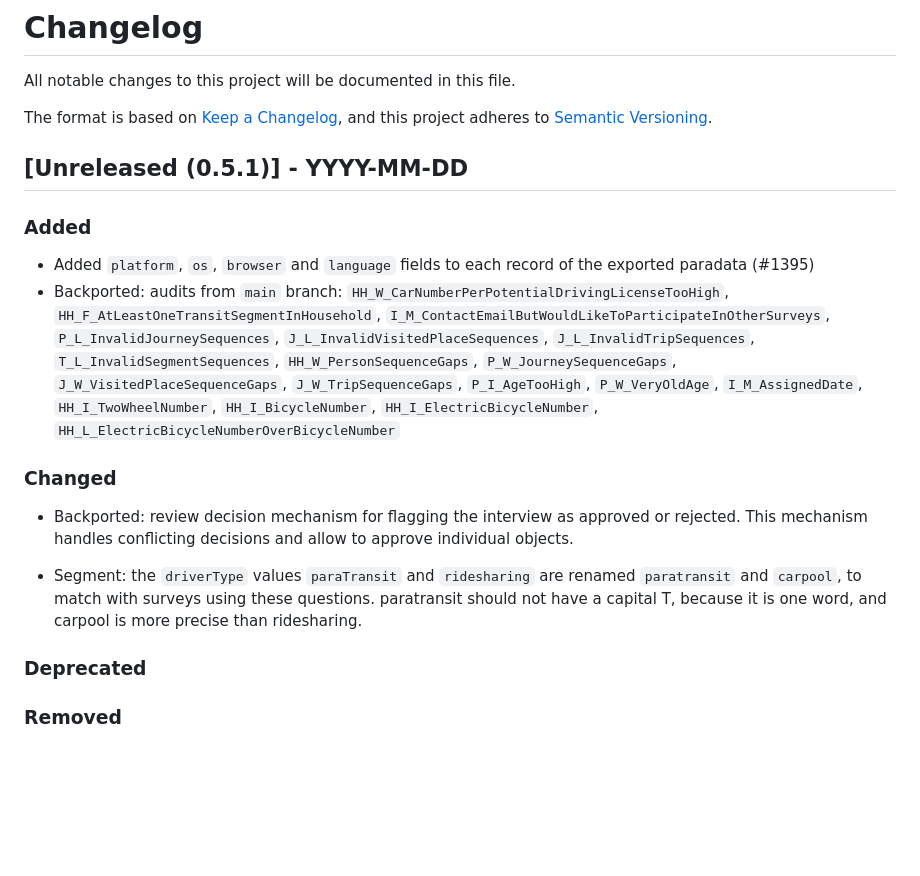
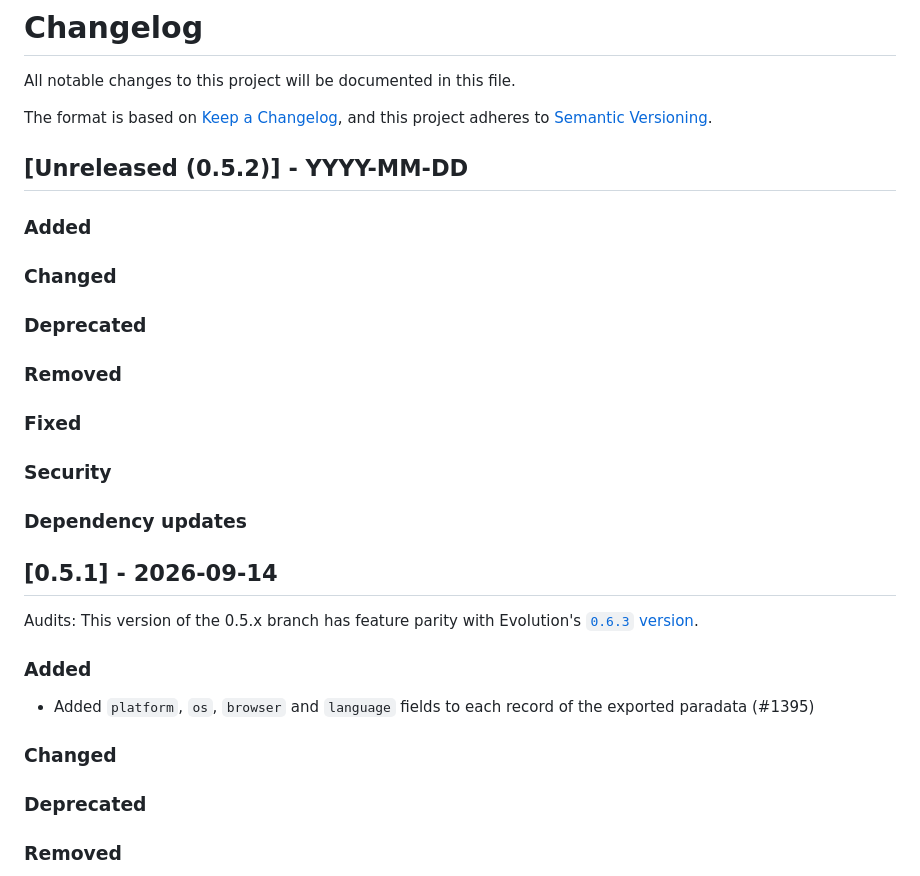
Before and after one commit to chairemobilite/evolution, a Markdown page: CHANGELOG.md, the part around the change. Rendered like a GitHub page; blank space fills up the shorter version.

Commit message:
Release/0.5.1
* Tag this commit as 0.5.1

Update changelog with mention of feature parity with Evolution 0.6.3 and
refer to that changelog instead. Add the release date in the changelog.

```diff
--- a/CHANGELOG.md
+++ b/CHANGELOG.md
@@ -5,17 +5,31 @@ All notable changes to this project will be documented in this file.
 The format is based on [Keep a Changelog](https://keepachangelog.com/en/1.0.0/),
 and this project adheres to [Semantic Versioning](https://semver.org/spec/v2.0.0.html).
 
+## [Unreleased (0.5.2)] - YYYY-MM-DD
 
-## [Unreleased (0.5.1)] - YYYY-MM-DD
+### Added
+
+### Changed
+
+### Deprecated
+
+### Removed
+
+### Fixed
+
+### Security
+
+### Dependency updates
+
+
+## [0.5.1] - 2026-09-14
+
+Audits: This version of the 0.5.x branch has feature parity with Evolution's [`0.6.3` version](https://github.com/chairemobilite/evolution/blob/main/CHANGELOG.md).
 
 ### Added
 - Added `platform`, `os`, `browser` and `language` fields to each record of the exported paradata (#1395)
-- Backported: audits from `main` branch: `HH_W_CarNumberPerPotentialDrivingLicenseTooHigh`, `HH_F_AtLeastOneTransitSegmentInHousehold`, `I_M_ContactEmailButWouldLikeToParticipateInOtherSurveys`, `P_L_InvalidJourneySequences`, `J_L_InvalidVisitedPlaceSequences`, `J_L_InvalidTripSequences`, `T_L_InvalidSegmentSequences`, `HH_W_PersonSequenceGaps`, `P_W_JourneySequenceGaps`, `J_W_VisitedPlaceSequenceGaps`, `J_W_TripSequenceGaps`, `P_I_AgeTooHigh`, `P_W_VeryOldAge`, `I_M_AssignedDate`, `HH_I_TwoWheelNumber`, `HH_I_BicycleNumber`, `HH_I_ElectricBicycleNumber`, `HH_L_ElectricBicycleNumberOverBicycleNumber`
 
 ### Changed
-- Backported: review decision mechanism for flagging the interview as approved or rejected. This mechanism handles conflicting decisions and allow to approve individual objects.
-
-- Segment: the `driverType` values `paraTransit` and `ridesharing` are renamed `paratransit` and `carpool`, to match with surveys using these questions. paratransit should not have a capital T, because it is one word, and carpool is more precise than ridesharing.
 
 ### Deprecated
 
```
